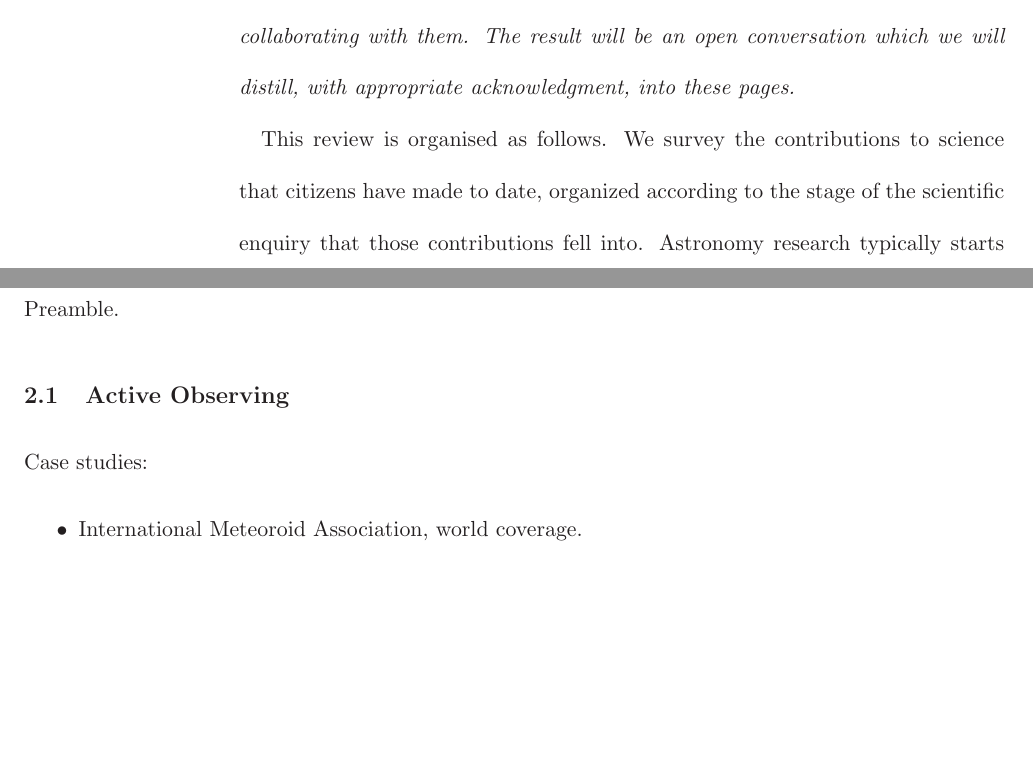
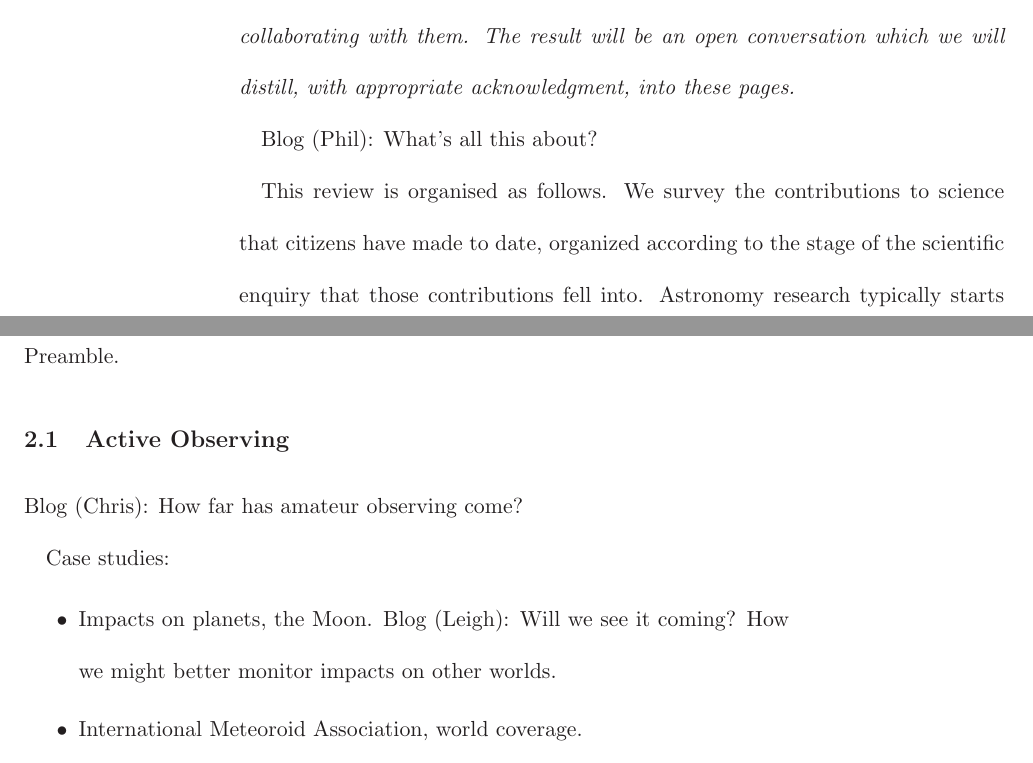
Before and after one commit to drphilmarshall/Ideas-for-Citizen-Science-in-Astronomy, a LaTeX document (review.tex): two parts of pages 4 and 5 of 14, joined at a grey line, cut so that both start at the same text, the shorter picture padded with empty space. Compiled offline with LaTeX, dvips and Ghostscript.

Commit message:
First three blog post titles

```diff
--- a/review.tex
+++ b/review.tex
@@ -106,6 +106,8 @@ community of astronomers collaborating with them. The result will be an open
 conversation which we will distill, with appropriate acknowledgment, into these
 pages.}
 
+Blog (Phil): What's all this about?
+
 This review is organised as follows. We survey the contributions to science that
 citizens have made to date, organized according to the stage of the scientific
 enquiry that those contributions fell into. Astronomy research typically starts
@@ -138,10 +140,16 @@ Preamble.
 \subsection{Active Observing}
 \label{sec:obs:active}
 
+Blog (Chris): How far has amateur observing come?
+
 Case studies:
 \begin{itemize}
+\item Impacts on planets, the Moon.
+Blog (Leigh): Will we see it coming? How
+we might better monitor impacts on other worlds.
 \item International Meteoroid Association, world coverage.
-\item Planetary observations: JUPOS observers, nightly monitoring. Martian meteorology?
+\item Planetary observations: JUPOS observers, nightly monitoring.
+        Martian meteorology?
 \item Cometary monitoring.
 \item Asteroid and TNO searching.
 \item Variable nebulae.
```
Also changed, not shown: review.tex (3 more changed lines).
